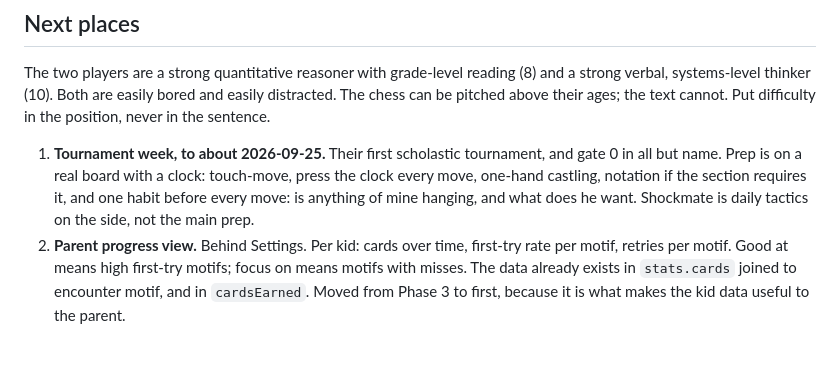
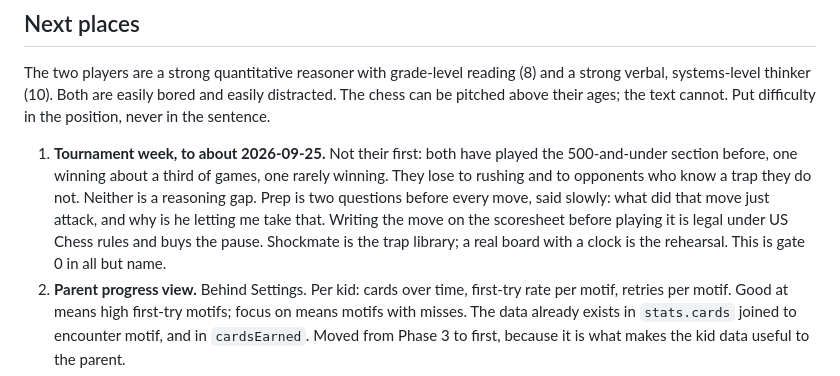
Before and after one commit to dirac1974/shockmate, a Markdown page: docs/CONTINUATION.md, the part around the change. GitHub-like rendering; blank space fills up the shorter version.

Commit message:
Correct the tournament item: not a first tournament, and the real failure modes
The previous wording assumed a first tournament and prescribed rules rehearsal.
Both kids have played the 500-and-under section before. One wins about a third
of games, one rarely wins. The parent names the two ways they lose: rushing
past simple mistakes, and falling for an opponent who knows a trap they do not.

Neither is a reasoning gap, which matters for two strong reasoners. The prep is
now two slow questions before every move, and the US Chess allowance to write
the move before playing it, which buys the pause a rusher needs. Shockmate is
the trap library; the real board is the rehearsal.

Co-Authored-By: Claude <noreply@anthropic.com>
Claude-Session: https://claude.ai/code/session_016YVjsevbpo1xX7MWFTSNv3

```diff
--- a/docs/CONTINUATION.md
+++ b/docs/CONTINUATION.md
@@ -47,7 +47,7 @@ Engine is judge. Animation is teacher. No eval numbers on screen. No loot, no pu
 
 The two players are a strong quantitative reasoner with grade-level reading (8) and a strong verbal, systems-level thinker (10). Both are easily bored and easily distracted. The chess can be pitched above their ages; the text cannot. Put difficulty in the position, never in the sentence.
 
-1. **Tournament week, to about 2026-09-25.** Their first scholastic tournament, and gate 0 in all but name. Prep is on a real board with a clock: touch-move, press the clock every move, one-hand castling, notation if the section requires it, and one habit before every move: is anything of mine hanging, and what does he want. Shockmate is daily tactics on the side, not the main prep.
+1. **Tournament week, to about 2026-09-25.** Not their first: both have played the 500-and-under section before, one winning about a third of games, one rarely winning. They lose to rushing and to opponents who know a trap they do not. Neither is a reasoning gap. Prep is two questions before every move, said slowly: what did that move just attack, and why is he letting me take that. Writing the move on the scoresheet before playing it is legal under US Chess rules and buys the pause. Shockmate is the trap library; a real board with a clock is the rehearsal. This is gate 0 in all but name.
 2. **Parent progress view.** Behind Settings. Per kid: cards over time, first-try rate per motif, retries per motif. Good at means high first-try motifs; focus on means motifs with misses. The data already exists in `stats.cards` joined to encounter motif, and in `cardsEarned`. Moved from Phase 3 to first, because it is what makes the kid data useful to the parent.
 3. **Tournament prep mode.** A day built from the weakest motifs of that kid, chosen from the same data, plus a think-phase prompt for the defensive habit. Small, data-driven, and the first feature that treats the two profiles differently.
 4. **Per-profile text register.** Short lines and spoken cues for the younger reader; fuller lines for the older. Cross-cutting; it touches every kid-facing string.
```
